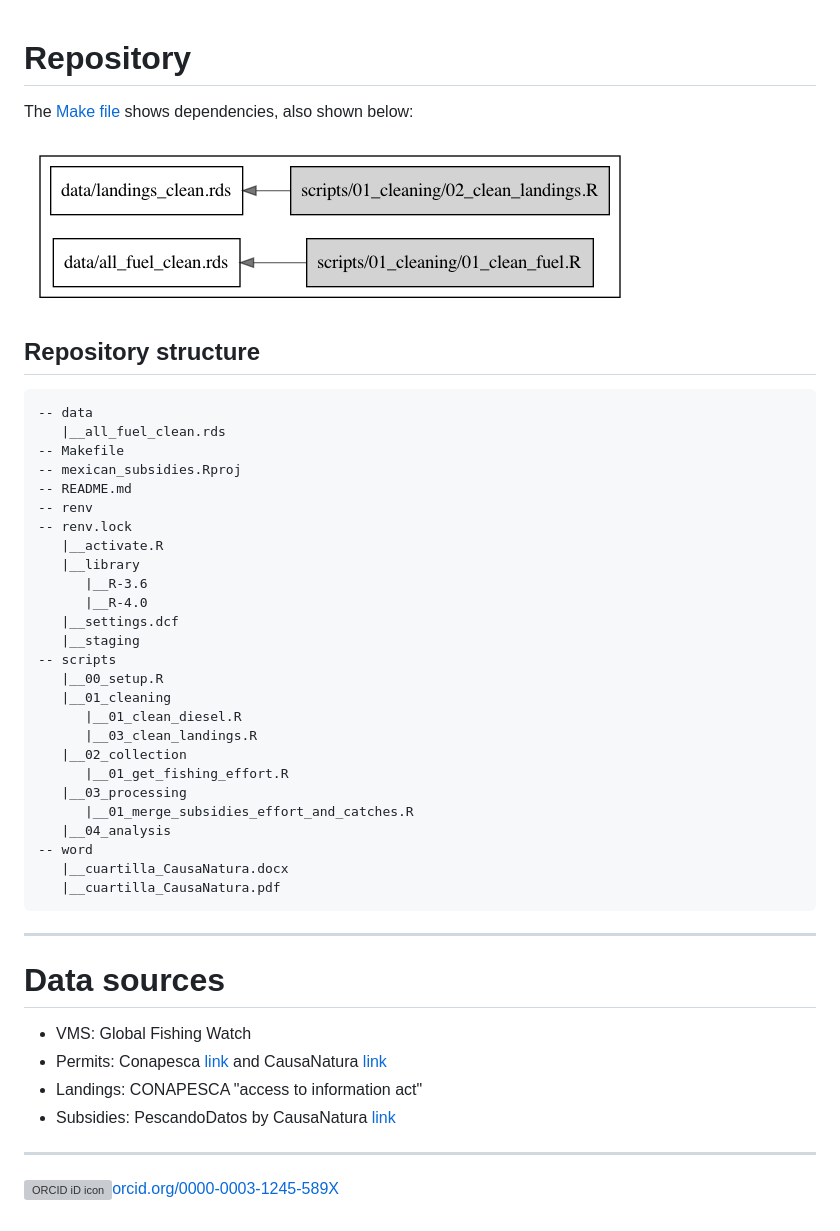
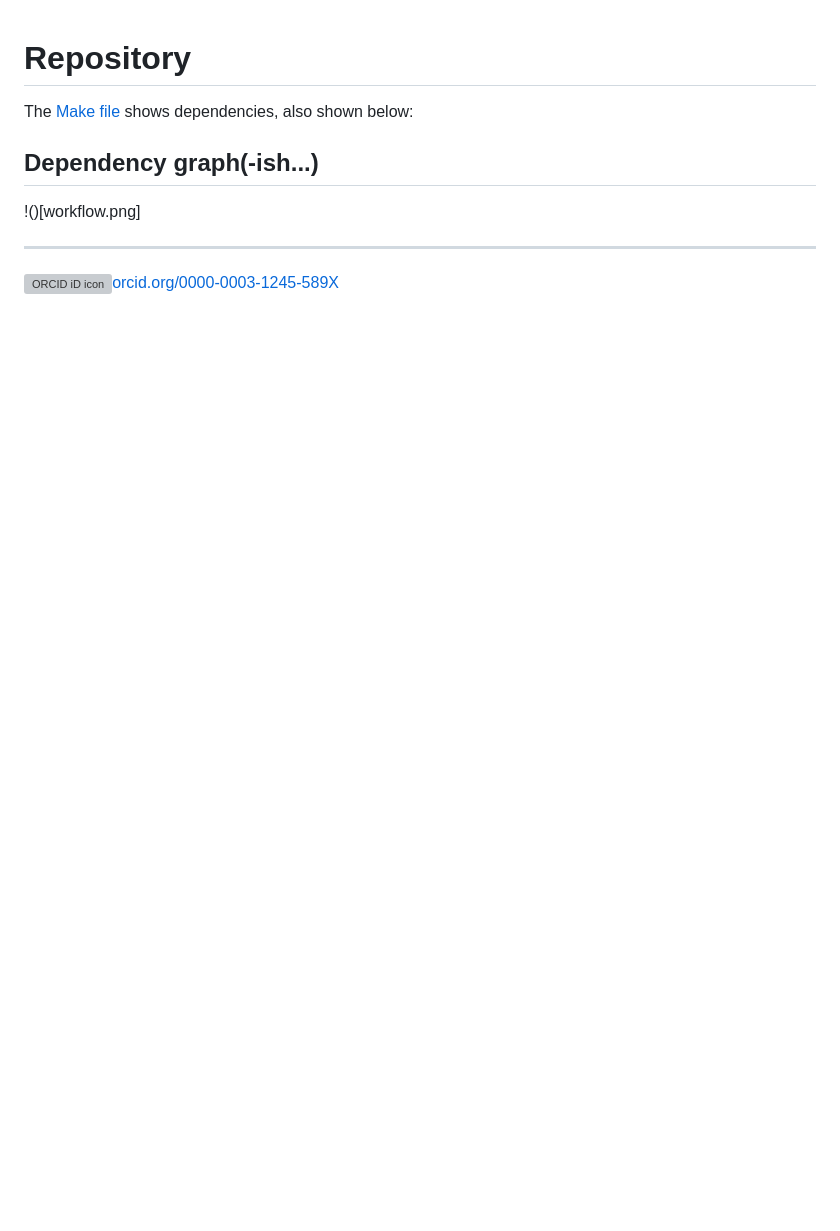
Before and after one commit to jcvdav/mexican_subsidies, a Markdown page: README.md, the part around the change. Drawn GitHub-style; pictures changed too: workflow.png; blank space fills up the shorter version; grey boxes are pictures that could not be loaded.

Commit message:
Updating make graph

````diff
--- a/README.md
+++ b/README.md
@@ -2,47 +2,9 @@
 
 The [Make file](Makefile) shows dependencies, also shown below:
 
-![Dependency graph](workflow.png)
+## Dependency graph(-ish...)
 
-## Repository structure
-
-```
--- data
-   |__all_fuel_clean.rds
--- Makefile
--- mexican_subsidies.Rproj
--- README.md
--- renv
--- renv.lock
-   |__activate.R
-   |__library
-      |__R-3.6
-      |__R-4.0
-   |__settings.dcf
-   |__staging
--- scripts
-   |__00_setup.R
-   |__01_cleaning
-      |__01_clean_diesel.R
-      |__03_clean_landings.R
-   |__02_collection
-      |__01_get_fishing_effort.R
-   |__03_processing
-      |__01_merge_subsidies_effort_and_catches.R
-   |__04_analysis
--- word
-   |__cuartilla_CausaNatura.docx
-   |__cuartilla_CausaNatura.pdf
-```
-
----------
-
-# Data sources
-
-- VMS: Global Fishing Watch
-- Permits: Conapesca [link](https://www.conapesca.gob.mx/wb/cona/permisos_de_pesca_comercial) and CausaNatura [link](https://pescandodatos.org/base)
-- Landings: CONAPESCA "access to information act"
-- Subsidies: PescandoDatos by CausaNatura [link](https://pescandodatos.org/base)
+!()[workflow.png]
 
 ---------
 
````
Also changed, not shown: 1 other file.
